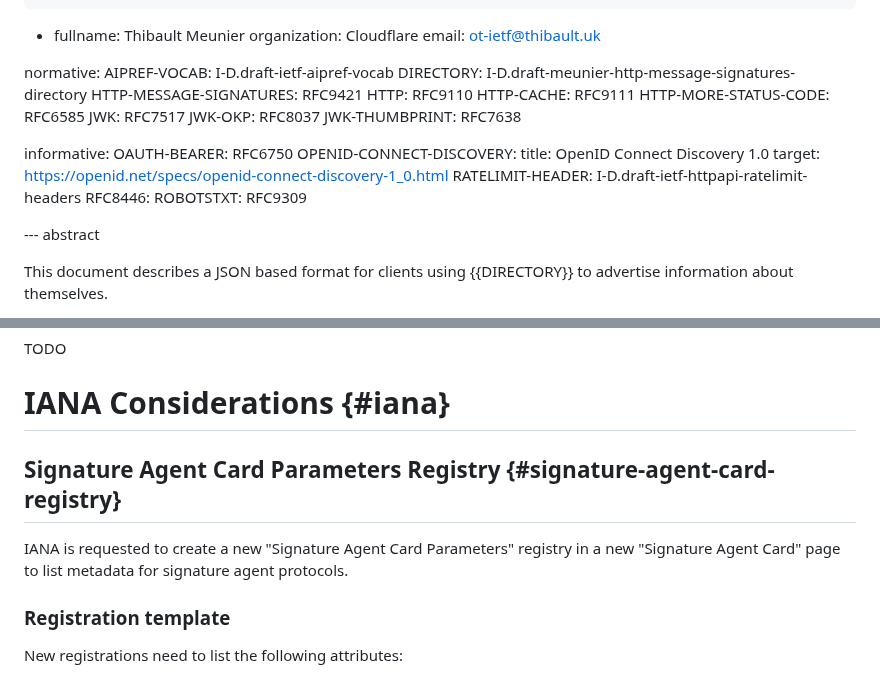
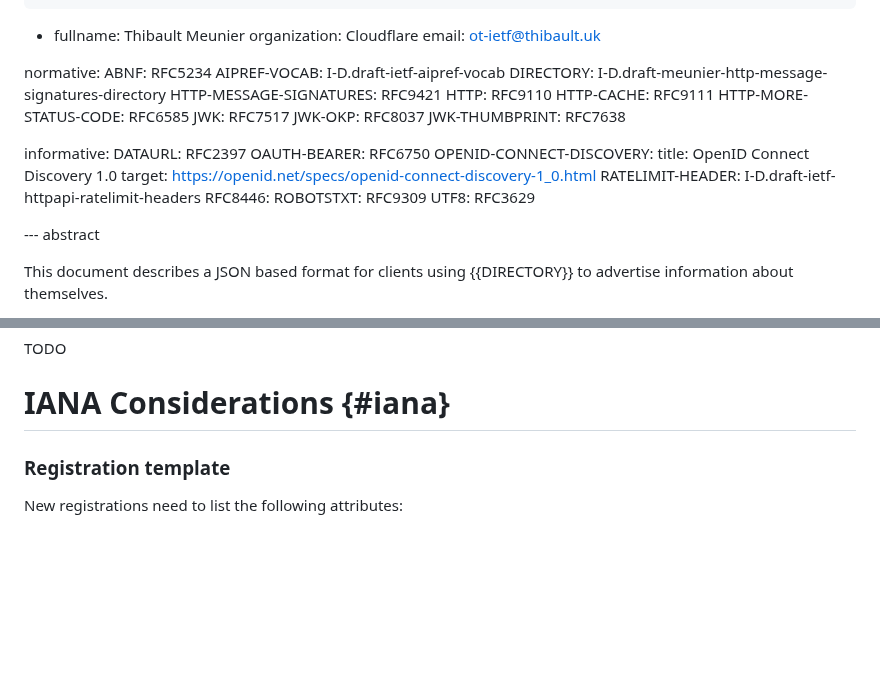
Before and after one commit to thibmeu/http-message-signatures-directory, a Markdown page: draft-meunier-webbotauth-registry.md, 2 parts joined by grey strips. Drawn GitHub-style; blank space fills up the shorter version.

```diff
--- a/draft-meunier-webbotauth-registry.md
+++ b/draft-meunier-webbotauth-registry.md
@@ -32,6 +32,7 @@ author:
     email: ot-ietf@thibault.uk
 
 normative:
+  ABNF: RFC5234
   AIPREF-VOCAB: I-D.draft-ietf-aipref-vocab
   DIRECTORY: I-D.draft-meunier-http-message-signatures-directory
   HTTP-MESSAGE-SIGNATURES: RFC9421
@@ -44,6 +45,7 @@ normative:
 
 
 informative:
+  DATAURL: RFC2397
   OAUTH-BEARER: RFC6750
   OPENID-CONNECT-DISCOVERY:
     title: OpenID Connect Discovery 1.0
@@ -51,6 +53,7 @@ informative:
   RATELIMIT-HEADER: I-D.draft-ietf-httpapi-ratelimit-headers
   RFC8446:
   ROBOTSTXT: RFC9309
+  UTF8: RFC3629
 
 --- abstract
 
@@ -298,11 +353,6 @@ TODO
 
 
 # IANA Considerations {#iana}
-
-## Signature Agent Card Parameters Registry {#signature-agent-card-registry}
-
-IANA is requested to create a new "Signature Agent Card Parameters" registry in a new
-"Signature Agent Card" page to list metadata for signature agent protocols.
 
 ### Registration template
 
```
Also changed, not shown: other parts of draft-meunier-webbotauth-registry.md (+65 -13 lines).
